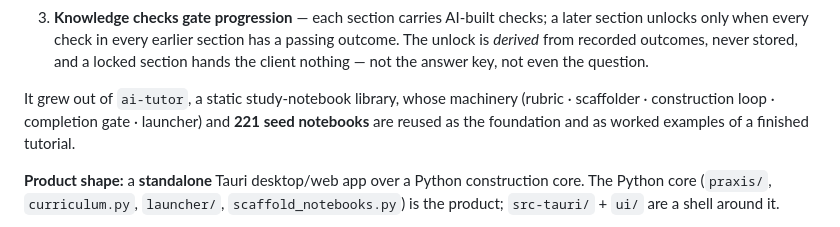
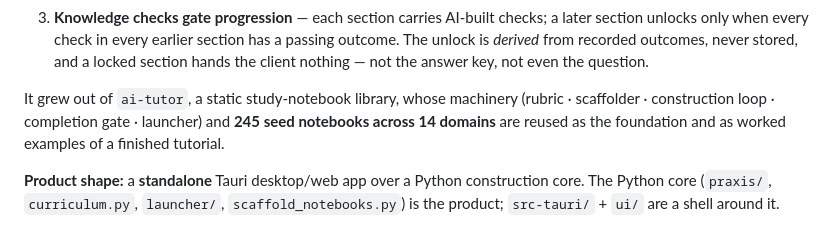
Before and after one commit to danieldekerlegand/praxis, a Markdown page: ROADMAP.md, the part around one of its changes. Drawn GitHub-style.

```diff
--- a/ROADMAP.md
+++ b/ROADMAP.md
@@ -30,8 +30,8 @@ it by hand:
    — not the answer key, not even the question.
 
 It grew out of `ai-tutor`, a static study-notebook library, whose machinery (rubric ·
-scaffolder · construction loop · completion gate · launcher) and **221 seed notebooks** are
-reused as the foundation and as worked examples of a finished tutorial.
+scaffolder · construction loop · completion gate · launcher) and **245 seed notebooks across
+14 domains** are reused as the foundation and as worked examples of a finished tutorial.
 
 **Product shape:** a **standalone** Tauri desktop/web app over a Python construction core. The
 Python core (`praxis/`, `curriculum.py`, `launcher/`, `scaffold_notebooks.py`) is the product;
```
Also changed, not shown: other parts of ROADMAP.md (+44 -34 lines).
